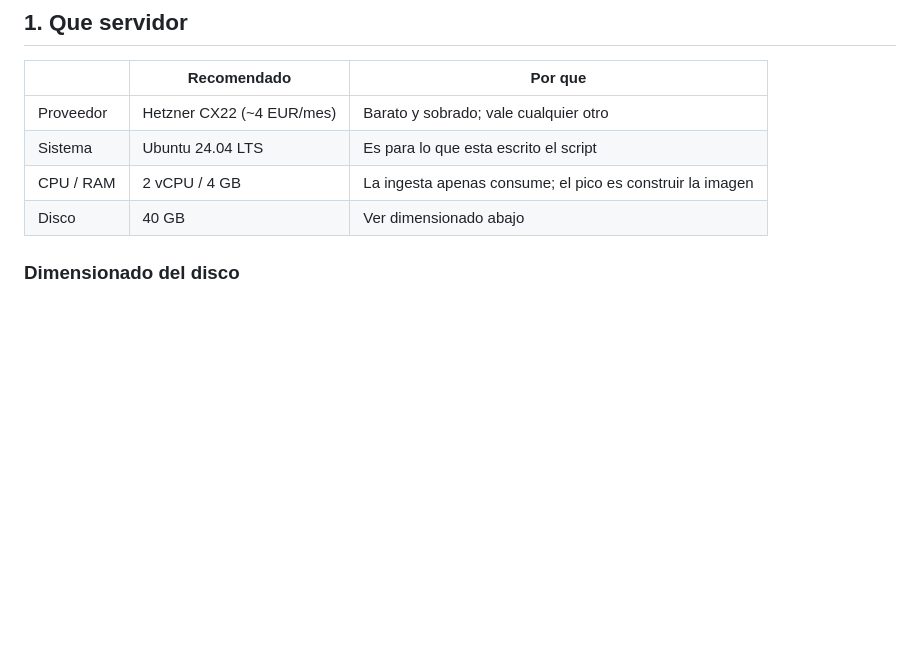
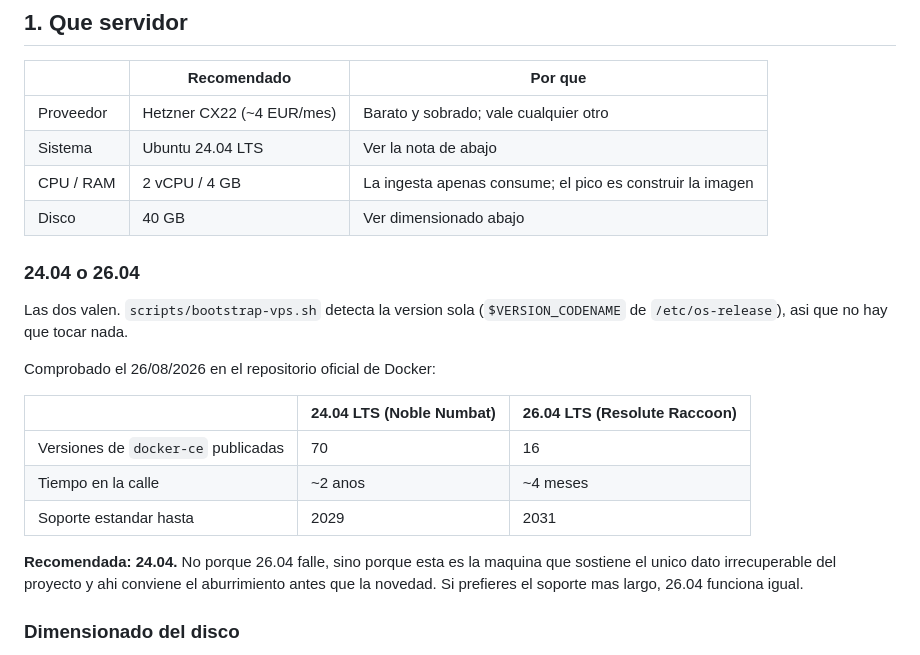
Before and after one commit to Abadalina/rodalies-observatorio, a Markdown page: docs/DESPLIEGUE.md, the part around the change. Rendered like a GitHub page; blank space fills up the shorter version.

Commit message:
docs: aclarar que version de Ubuntu usar en el VPS
Comprobado contra el repositorio oficial de Docker: 26.04 (Resolute) esta
soportada, pero con 16 versiones publicadas frente a las 70 de 24.04
(Noble). El script detecta la version solo, asi que las dos funcionan; se
recomienda 24.04 por rodaje, no por compatibilidad.

```diff
--- a/docs/DESPLIEGUE.md
+++ b/docs/DESPLIEGUE.md
@@ -15,9 +15,27 @@ puede recapturar.
 | | Recomendado | Por que |
 |---|---|---|
 | Proveedor | Hetzner CX22 (~4 EUR/mes) | Barato y sobrado; vale cualquier otro |
-| Sistema | Ubuntu 24.04 LTS | Es para lo que esta escrito el script |
+| Sistema | Ubuntu 24.04 LTS | Ver la nota de abajo |
 | CPU / RAM | 2 vCPU / 4 GB | La ingesta apenas consume; el pico es construir la imagen |
 | Disco | 40 GB | Ver dimensionado abajo |
+
+### 24.04 o 26.04
+
+Las dos valen. `scripts/bootstrap-vps.sh` detecta la version sola
+(`$VERSION_CODENAME` de `/etc/os-release`), asi que no hay que tocar nada.
+
+Comprobado el 26/08/2026 en el repositorio oficial de Docker:
+
+| | 24.04 LTS (Noble Numbat) | 26.04 LTS (Resolute Raccoon) |
+|---|---|---|
+| Versiones de `docker-ce` publicadas | 70 | 16 |
+| Tiempo en la calle | ~2 anos | ~4 meses |
+| Soporte estandar hasta | 2029 | 2031 |
+
+**Recomendada: 24.04.** No porque 26.04 falle, sino porque esta es la maquina
+que sostiene el unico dato irrecuperable del proyecto y ahi conviene el
+aburrimiento antes que la novedad. Si prefieres el soporte mas largo, 26.04
+funciona igual.
 
 ### Dimensionado del disco
 
```
